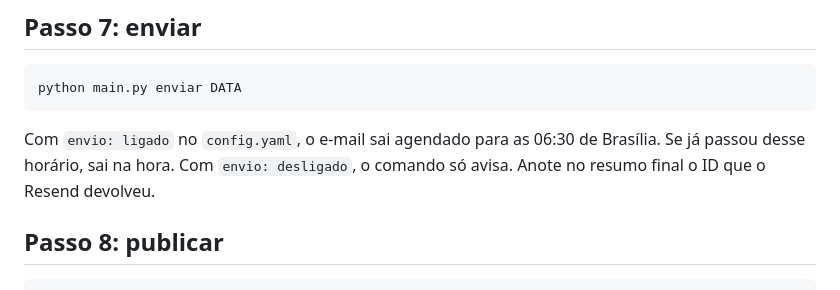
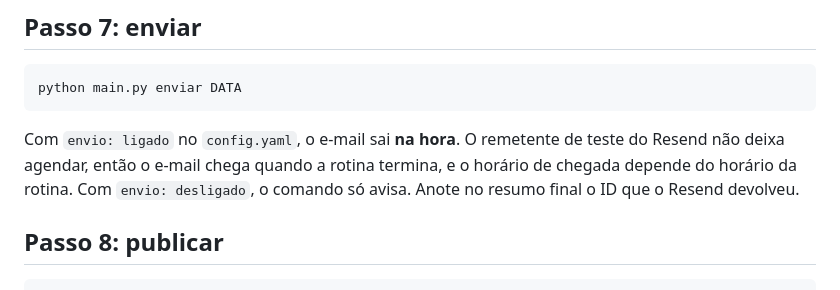
Before and after one commit to renatomanzini/InteligenciaPragmatica, a Markdown page: manual/ROTINA.md, the part around the change. GitHub-like rendering.

Commit message:
Rotina: o e-mail sai na hora (o remetente de teste do Resend não agenda)
Co-Authored-By: Claude Opus 5.5 <noreply@anthropic.com>

````diff
--- a/manual/ROTINA.md
+++ b/manual/ROTINA.md
@@ -110,7 +110,7 @@ Confira se o `edicoes/DATA/email.html` foi gerado sem erro.
 ```bash
 python main.py enviar DATA
 ```
-Com `envio: ligado` no `config.yaml`, o e-mail sai agendado para as 06:30 de Brasília. Se já passou desse horário, sai na hora. Com `envio: desligado`, o comando só avisa. Anote no resumo final o ID que o Resend devolveu.
+Com `envio: ligado` no `config.yaml`, o e-mail sai **na hora**. O remetente de teste do Resend não deixa agendar, então o e-mail chega quando a rotina termina, e o horário de chegada depende do horário da rotina. Com `envio: desligado`, o comando só avisa. Anote no resumo final o ID que o Resend devolveu.
 
 ## Passo 8: publicar
 ```bash
````
